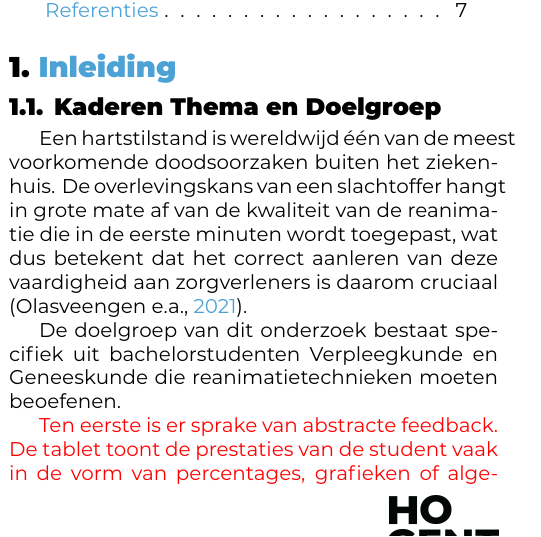
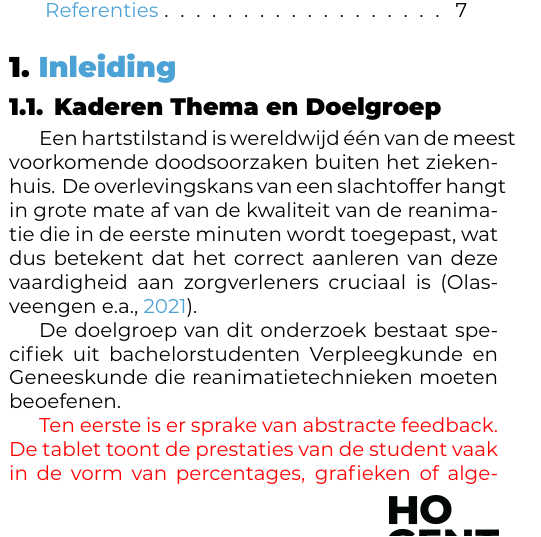
Before and after one commit to DogukanUyanik04/bachelorproef-DogukanUyanik, a LaTeX document (latex-hogent-bachproef-main/voorstel/UyanikDogukan-BPvoorstel.tex, which reads latex-hogent-bachproef-main/voorstel/voorstel-inhoud.tex): part of one column of page 1 of 7, cut so that both start at the same text. Compiled offline with XeLaTeX.

Commit message:
typfoutje

```diff
--- a/latex-hogent-bachproef-main/voorstel/voorstel-inhoud.tex
+++ b/latex-hogent-bachproef-main/voorstel/voorstel-inhoud.tex
@@ -6,7 +6,7 @@
 \subsection{Kaderen Thema en Doelgroep}
 Een hartstilstand is wereldwijd één van de meest voorkomende doodsoorzaken buiten het ziekenhuis.
 De overlevingskans van een slachtoffer hangt in grote mate af van de kwaliteit van de reanimatie die in de eerste minuten wordt toegepast, wat dus betekent dat het
-correct aanleren van deze vaardigheid aan zorgverleners is daarom cruciaal \autocite{Olasveengen2021}.
+correct aanleren van deze vaardigheid aan zorgverleners cruciaal is \autocite{Olasveengen2021}.
 
 De doelgroep van dit onderzoek bestaat specifiek uit bachelorstudenten Verpleegkunde en Geneeskunde die reanimatietechnieken moeten beoefenen.
 
```
Also changed, not shown: 1 other file.
